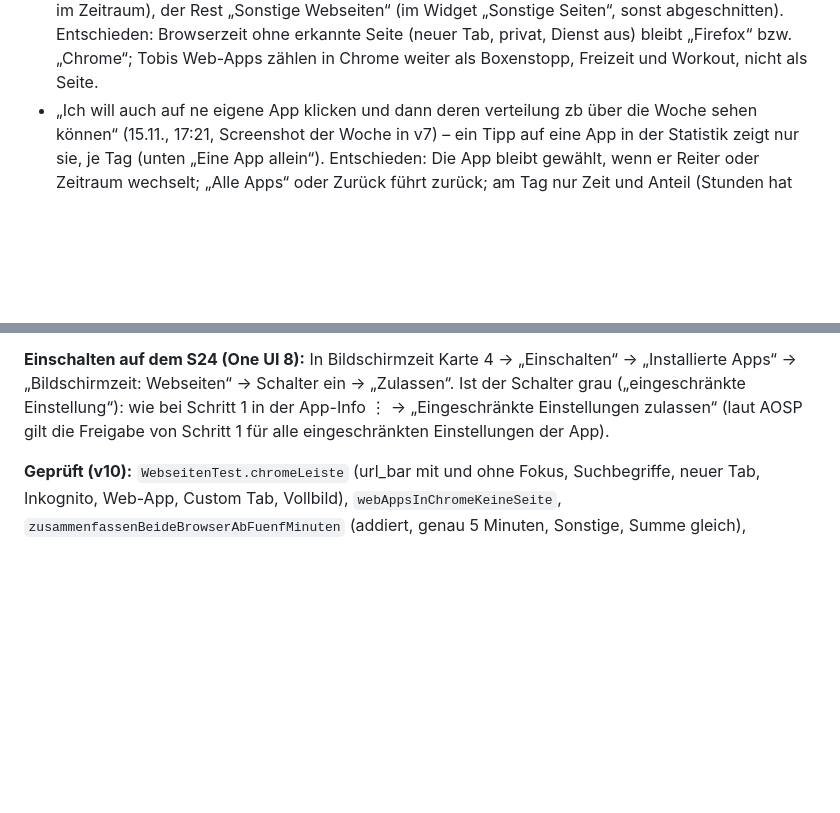
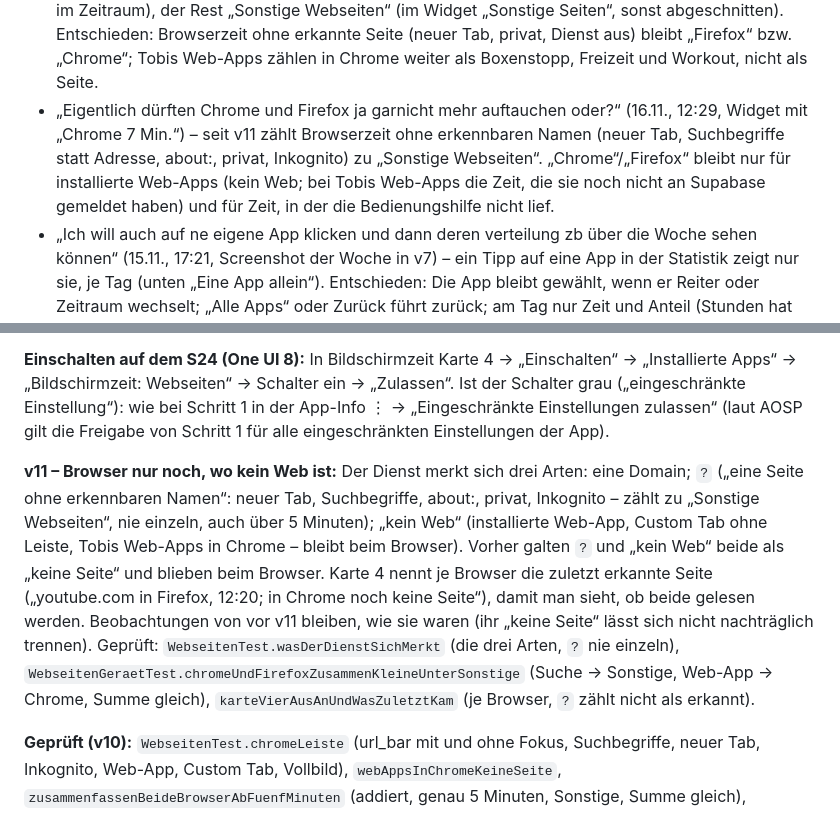
Before and after one commit to Finanzdienste/Bildschirmzeit, a Markdown page: README.md, 2 parts joined by grey strips. Drawn GitHub-style; blank space fills up the shorter version.

```diff
--- a/README.md
+++ b/README.md
@@ -76,6 +76,13 @@ der Statistik, mit dem Weg über die eingeschränkte Einstellung).
   Entschieden: Browserzeit ohne erkannte Seite (neuer Tab, privat, Dienst aus)
   bleibt „Firefox“ bzw. „Chrome“; Tobis Web-Apps zählen in Chrome weiter als
   Boxenstopp, Freizeit und Workout, nicht als Seite.
+- „Eigentlich dürften Chrome und Firefox ja garnicht mehr auftauchen oder?“
+  (16.11., 12:29, Widget mit „Chrome 7 Min.“) – seit v11 zählt Browserzeit
+  ohne erkennbaren Namen (neuer Tab, Suchbegriffe statt Adresse, about:,
+  privat, Inkognito) zu „Sonstige Webseiten“. „Chrome“/„Firefox“ bleibt nur
+  für installierte Web-Apps (kein Web; bei Tobis Web-Apps die Zeit, die sie
+  noch nicht an Supabase gemeldet haben) und für Zeit, in der die
+  Bedienungshilfe nicht lief.
 - „Ich will auch auf ne eigene App klicken und dann deren verteilung zb über
   die Woche sehen können“ (15.11., 17:21, Screenshot der Woche in v7) – ein
   Tipp auf eine App in der Statistik zeigt nur sie, je Tag (unten „Eine App
@@ -950,6 +957,21 @@ bei Schritt 1 in der App-Info ⋮ → „Eingeschränkte Einstellungen zulassen
 (laut AOSP gilt die Freigabe von Schritt 1 für alle eingeschränkten
 Einstellungen der App).
 
+**v11 – Browser nur noch, wo kein Web ist:** Der Dienst merkt sich drei
+Arten: eine Domain; `?` („eine Seite ohne erkennbaren Namen“: neuer Tab,
+Suchbegriffe, about:, privat, Inkognito – zählt zu „Sonstige Webseiten“, nie
+einzeln, auch über 5 Minuten); „kein Web“ (installierte Web-App, Custom Tab
+ohne Leiste, Tobis Web-Apps in Chrome – bleibt beim Browser). Vorher galten
+`?` und „kein Web“ beide als „keine Seite“ und blieben beim Browser. Karte 4
+nennt je Browser die zuletzt erkannte Seite („youtube.com in Firefox, 12:20;
+in Chrome noch keine Seite“), damit man sieht, ob beide gelesen werden.
+Beobachtungen von vor v11 bleiben, wie sie waren (ihr „keine Seite“ lässt sich
+nicht nachträglich trennen).
+Geprüft: `WebseitenTest.wasDerDienstSichMerkt` (die drei Arten, `?` nie
+einzeln), `WebseitenGeraetTest.chromeUndFirefoxZusammenKleineUnterSonstige`
+(Suche → Sonstige, Web-App → Chrome, Summe gleich),
+`karteVierAusAnUndWasZuletztKam` (je Browser, `?` zählt nicht als erkannt).
+
 **Geprüft (v10):** `WebseitenTest.chromeLeiste` (url_bar mit und ohne Fokus,
 Suchbegriffe, neuer Tab, Inkognito, Web-App, Custom Tab, Vollbild),
 `webAppsInChromeKeineSeite`, `zusammenfassenBeideBrowserAbFuenfMinuten`
```
Also changed, not shown: docs/vorschau-app-dunkel.png, docs/vorschau-app-einrichten-hell.png, docs/vorschau-app-hell.png, 7 other files.
